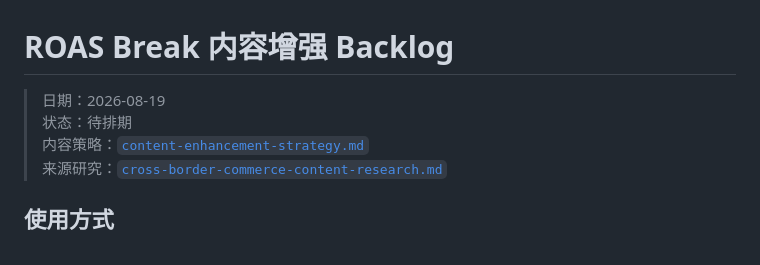
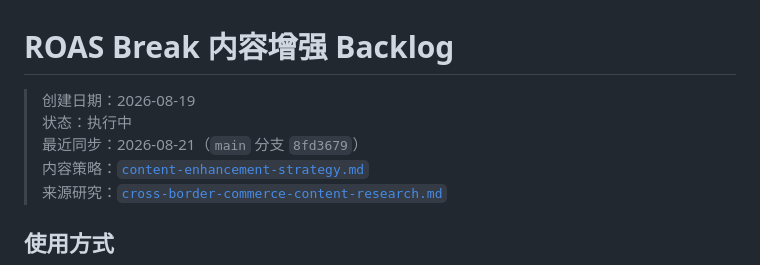
Before and after one commit to redreamality/roasbreak, a Markdown page: docs/product/content-enhancement-backlog.md, the part around the change. GitHub-like rendering.

```diff
--- a/docs/product/content-enhancement-backlog.md
+++ b/docs/product/content-enhancement-backlog.md
@@ -1,7 +1,8 @@
 # ROAS Break 内容增强 Backlog
 
-> 日期：2026-08-19<br>
-> 状态：待排期<br>
+> 创建日期：2026-08-19<br>
+> 状态：执行中<br>
+> 最近同步：2026-08-21（`main` 分支 `8fd3679`）<br>
 > 内容策略：[`content-enhancement-strategy.md`](./content-enhancement-strategy.md)<br>
 > 来源研究：[`cross-border-commerce-content-research.md`](../research/cross-border-commerce-content-research.md)
 
```
Also changed, not shown: docs/research/cross-border-commerce-content-research.md (+34 -15 lines).
